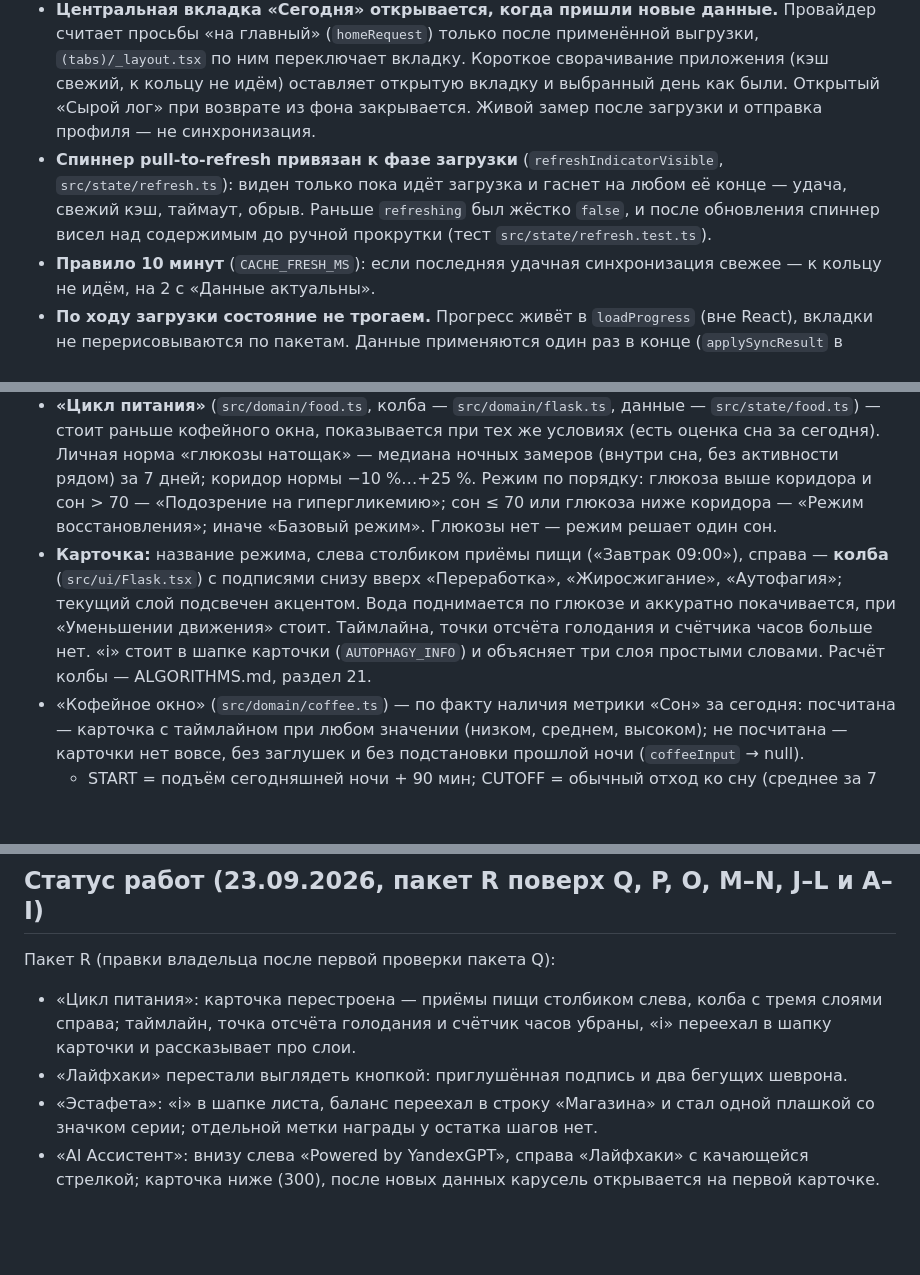
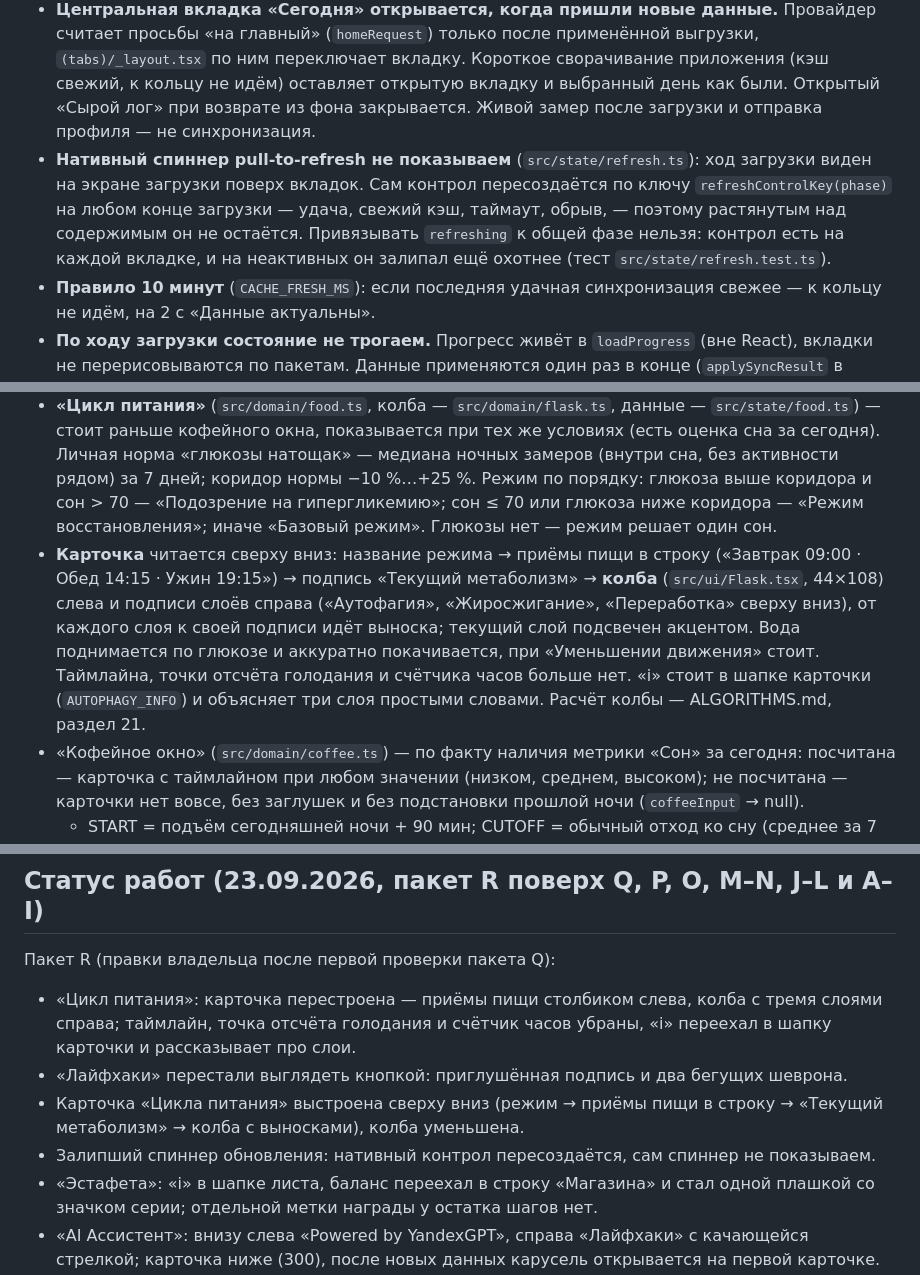
Before and after one commit to zubure442-del/project, a Markdown page: CLAUDE.md, 3 parts joined by grey strips. Rendered like a GitHub page; blank space fills up the shorter version.

Commit message:
Документация: вёрстка карточки «Цикла питания» и спиннер обновления
Co-Authored-By: Claude Opus 5 <noreply@anthropic.com>

```diff
--- a/CLAUDE.md
+++ b/CLAUDE.md
@@ -71,7 +71,7 @@
 ## Запуск и синхронизация
 - **Любая синхронизация — только через экран загрузки** (`src/ui/LoadingScreen.tsx`, оверлей поверх вкладок): вход, возврат из фона (AppState background → active), pull-to-refresh, «Повторить». Других путей к кольцу за данными нет; фоновой догрузки нет.
 - **Центральная вкладка «Сегодня» открывается, когда пришли новые данные.** Провайдер считает просьбы «на главный» (`homeRequest`) только после применённой выгрузки, `(tabs)/_layout.tsx` по ним переключает вкладку. Короткое сворачивание приложения (кэш свежий, к кольцу не идём) оставляет открытую вкладку и выбранный день как были. Открытый «Сырой лог» при возврате из фона закрывается. Живой замер после загрузки и отправка профиля — не синхронизация.
-- **Спиннер pull-to-refresh привязан к фазе загрузки** (`refreshIndicatorVisible`, `src/state/refresh.ts`): виден только пока идёт загрузка и гаснет на любом её конце — удача, свежий кэш, таймаут, обрыв. Раньше `refreshing` был жёстко `false`, и после обновления спиннер висел над содержимым до ручной прокрутки (тест `src/state/refresh.test.ts`).
+- **Нативный спиннер pull-to-refresh не показываем** (`src/state/refresh.ts`): ход загрузки виден на экране загрузки поверх вкладок. Сам контрол пересоздаётся по ключу `refreshControlKey(phase)` на любом конце загрузки — удача, свежий кэш, таймаут, обрыв, — поэтому растянутым над содержимым он не остаётся. Привязывать `refreshing` к общей фазе нельзя: контрол есть на каждой вкладке, и на неактивных он залипал ещё охотнее (тест `src/state/refresh.test.ts`).
 - **Правило 10 минут** (`CACHE_FRESH_MS`): если последняя удачная синхронизация свежее — к кольцу не идём, на 2 с «Данные актуальны».
 - **По ходу загрузки состояние не трогаем.** Прогресс живёт в `loadProgress` (вне React), вкладки не перерисовываются по пакетам. Данные применяются один раз в конце (`applySyncResult` в `src/state/sync-plan.ts`).
 - **Конец потока — по маркеру:** 23:45 у `0x10` (в его окне это может быть пакет сна `0x11`), `0x55`, `0x40`; счётчик `aa` или `16 ff` у `0x16`. После маркера 0.1 с (`DAY_END_GRACE_MS`), после последней `aa` 0.3 с (`TAIL_MS`), между запросами 0.1 с. Запасной idle 5 с. Первый пакет ждём 12 с (`FIRST_PACKET_MS`), повтор — только после 12 с тишины; `06 02` («занято») — ждём, не повторяем. Неделя по логу c: 67 → ~32 с (+~4 с рукопожатие).
@@ -194,7 +194,7 @@
 ## Карусель «AI Ассистент», «Цикл питания» и «Кофейное окно»
 - На «Сегодня» — горизонтальная карусель с точками (`src/ui/Assistant.tsx`): совет из ReportGenerator с подписью **«Мнение Лиса»** (`ADVICE_LABEL` в `src/domain/texts.ts`) и «Powered by YandexGPT», потом «Цикл питания» (рабочая), «Кофейное окно» (рабочая), «Пик выносливости», «Режим сна» («Скоро», одна декоративная строка). Слайды открыты сразу: содержимое видно без нажатия, «Нажмите, чтобы открыть» и сворачивания нет; единственный жест — свайп. Внизу карточки ассистента слева «Powered by YandexGPT», справа такой же приглушённой подписью «Лайфхаки» с двумя тонкими шевронами, которые по очереди светлеют и уезжают вправо: это подсказка про свайп, а не кнопка — акцента, фона и нажатия у неё нет (при «Уменьшении движения» шевроны стоят). Высота карточки `ASSISTANT_HEIGHT` = 300 — блок целиком помещается на экране «Сегодня» без прокрутки.
 - **«Цикл питания»** (`src/domain/food.ts`, колба — `src/domain/flask.ts`, данные — `src/state/food.ts`) — стоит раньше кофейного окна, показывается при тех же условиях (есть оценка сна за сегодня). Личная норма «глюкозы натощак» — медиана ночных замеров (внутри сна, без активности рядом) за 7 дней; коридор нормы −10 %…+25 %. Режим по порядку: глюкоза выше коридора и сон > 70 — «Подозрение на гипергликемию»; сон ≤ 70 или глюкоза ниже коридора — «Режим восстановления»; иначе «Базовый режим». Глюкозы нет — режим решает один сон.
-- **Карточка:** название режима, слева столбиком приёмы пищи («Завтрак 09:00»), справа — **колба** (`src/ui/Flask.tsx`) с подписями снизу вверх «Переработка», «Жиросжигание», «Аутофагия»; текущий слой подсвечен акцентом. Вода поднимается по глюкозе и аккуратно покачивается, при «Уменьшении движения» стоит. Таймлайна, точки отсчёта голодания и счётчика часов больше нет. «i» стоит в шапке карточки (`AUTOPHAGY_INFO`) и объясняет три слоя простыми словами. Расчёт колбы — ALGORITHMS.md, раздел 21.
+- **Карточка** читается сверху вниз: название режима → приёмы пищи в строку («Завтрак 09:00 · Обед 14:15 · Ужин 19:15») → подпись «Текущий метаболизм» → **колба** (`src/ui/Flask.tsx`, 44×108) слева и подписи слоёв справа («Аутофагия», «Жиросжигание», «Переработка» сверху вниз), от каждого слоя к своей подписи идёт выноска; текущий слой подсвечен акцентом. Вода поднимается по глюкозе и аккуратно покачивается, при «Уменьшении движения» стоит. Таймлайна, точки отсчёта голодания и счётчика часов больше нет. «i» стоит в шапке карточки (`AUTOPHAGY_INFO`) и объясняет три слоя простыми словами. Расчёт колбы — ALGORITHMS.md, раздел 21.
 - «Кофейное окно» (`src/domain/coffee.ts`) — по факту наличия метрики «Сон» за сегодня: посчитана — карточка с таймлайном при любом значении (низком, среднем, высоком); не посчитана — карточки нет вовсе, без заглушек и без подстановки прошлой ночи (`coffeeInput` → null).
   - START = подъём сегодняшней ночи + 90 мин; CUTOFF = обычный отход ко сну (среднее за 7 ночей, иначе 22:00) − 8 ч. Таймлайн красный–зелёный–красный; START ≥ CUTOFF — «Сегодня лучше без кофе», полоса целиком красная, совета по чашкам нет. Над таймлайном: до окна — «Окно откроется в ЧЧ:ММ», в окне — «Окно открыто до ЧЧ:ММ», после окна и ночью (до 5:00) — «Сейчас не время для кофе…».
   - Под таймлайном — «На основе вашего сна рекомендуем не более N чашки/чашек сегодня, чтобы восстановить силы и не нарушить засыпание вечером.»; N по оценке сна за сегодня: < 60 → 1, 60–89 → 2, ≥ 90 → 3 (`COFFEE_CUPS_TWO_FROM`, `COFFEE_CUPS_THREE_FROM`). Этот совет — только с 6:00 до 18:00 (`COFFEE_ADVICE_FROM_MIN`, `COFFEE_ADVICE_UNTIL_MIN`); вне окна — статус и таймлайн, без совета и без текста вместо него. Прежнего предупреждения «сон был коротким» с волной ночи больше нет. В текстах только «кофе».
@@ -230,6 +230,8 @@
 Пакет R (правки владельца после первой проверки пакета Q):
 - «Цикл питания»: карточка перестроена — приёмы пищи столбиком слева, колба с тремя слоями справа; таймлайн, точка отсчёта голодания и счётчик часов убраны, «i» переехал в шапку карточки и рассказывает про слои.
 - «Лайфхаки» перестали выглядеть кнопкой: приглушённая подпись и два бегущих шеврона.
+- Карточка «Цикла питания» выстроена сверху вниз (режим → приёмы пищи в строку → «Текущий метаболизм» → колба с выносками), колба уменьшена.
+- Залипший спиннер обновления: нативный контрол пересоздаётся, сам спиннер не показываем.
 - «Эстафета»: «i» в шапке листа, баланс переехал в строку «Магазина» и стал одной плашкой со значком серии; отдельной метки награды у остатка шагов нет.
 - «AI Ассистент»: внизу слева «Powered by YandexGPT», справа «Лайфхаки» с качающейся стрелкой; карточка ниже (300), после новых данных карусель открывается на первой карточке.
 - Возврат из фона: на «Сегодня» перекидывает только приход новых данных.
```
